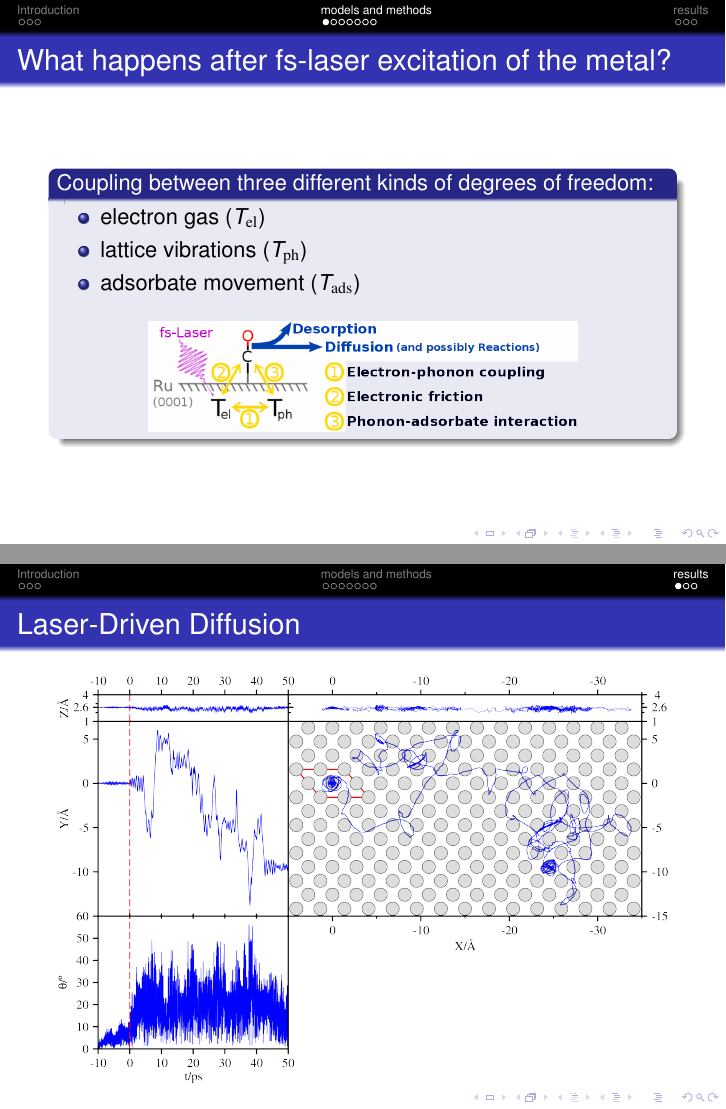
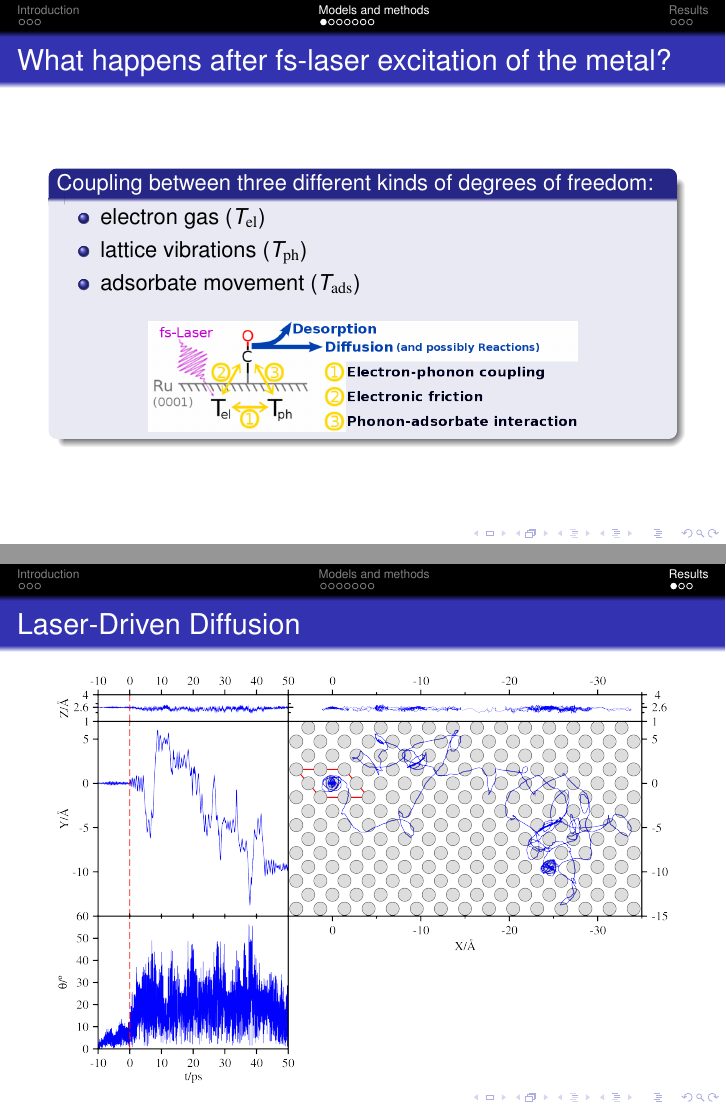
Before and after one commit to Fadugur/Seminarvortrag_Nov_2016, LaTeX slides (Robert_Scholz_Seminar_30Nov2016.tex): pages 6 and 13 of 15, joined at a grey line. Compiled offline with pdfLaTeX; the source files are stored in an older character set and shown here as Unicode.

Commit message:
changed title back and capitalized section headers

```diff
--- a/Robert_Scholz_Seminar_30Nov2016.tex
+++ b/Robert_Scholz_Seminar_30Nov2016.tex
@@ -53,7 +53,7 @@
 \newcommand{\T}{\ensuremath{^\mathsf{T}}}
 
 \title[CO/Ru dynamics with MDEF and GLO] % (optional, nur bei langen Titeln nötig)
-{fs-laser-driven dynamics of CO on Ru(0001)}
+{Laser-driven dynamics of CO on Ru(0001)}
 
 \subtitle
 {a computational study using electronic friction (MDEF) and the generalized Langevin oscillator (GLO)} % (optional)
@@ -227,7 +227,7 @@
   \end{columns}
 \end{frame}
 
-\section{models and methods}
+\section{Models and methods}
 
 \begin{frame}{What happens after fs-laser excitation of the metal?}
   \begin{block}{Coupling between three different kinds of degrees of freedom:}
@@ -306,7 +306,7 @@
 
 \end{frame}
 
-\section{results}
+\section{Results}
 
 \begin{frame}{Laser-Driven Diffusion}
   \begin{figure}
```
Also changed, not shown: 3 other files.
